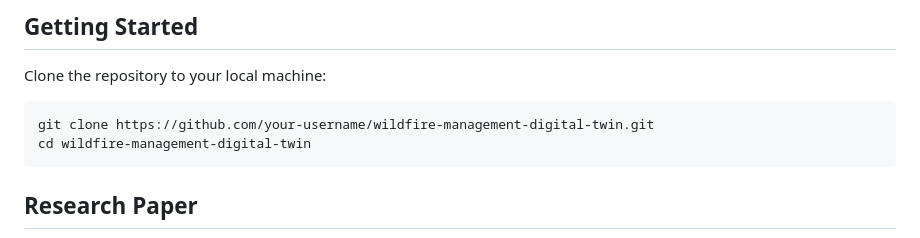
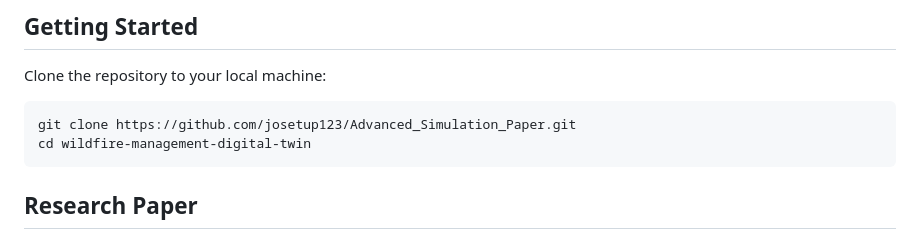
Before and after one commit to josetup123/Advanced_Simulation_Paper, a Markdown page: readme.md, the part around the change. Drawn GitHub-style.

````diff
--- a/readme.md
+++ b/readme.md
@@ -40,7 +40,7 @@ To use the framework, follow the instructions in the documentation provided in t
 Clone the repository to your local machine:
 
 ```bash
-git clone https://github.com/your-username/wildfire-management-digital-twin.git
+git clone https://github.com/josetup123/Advanced_Simulation_Paper.git
 cd wildfire-management-digital-twin
 ```
 
````
